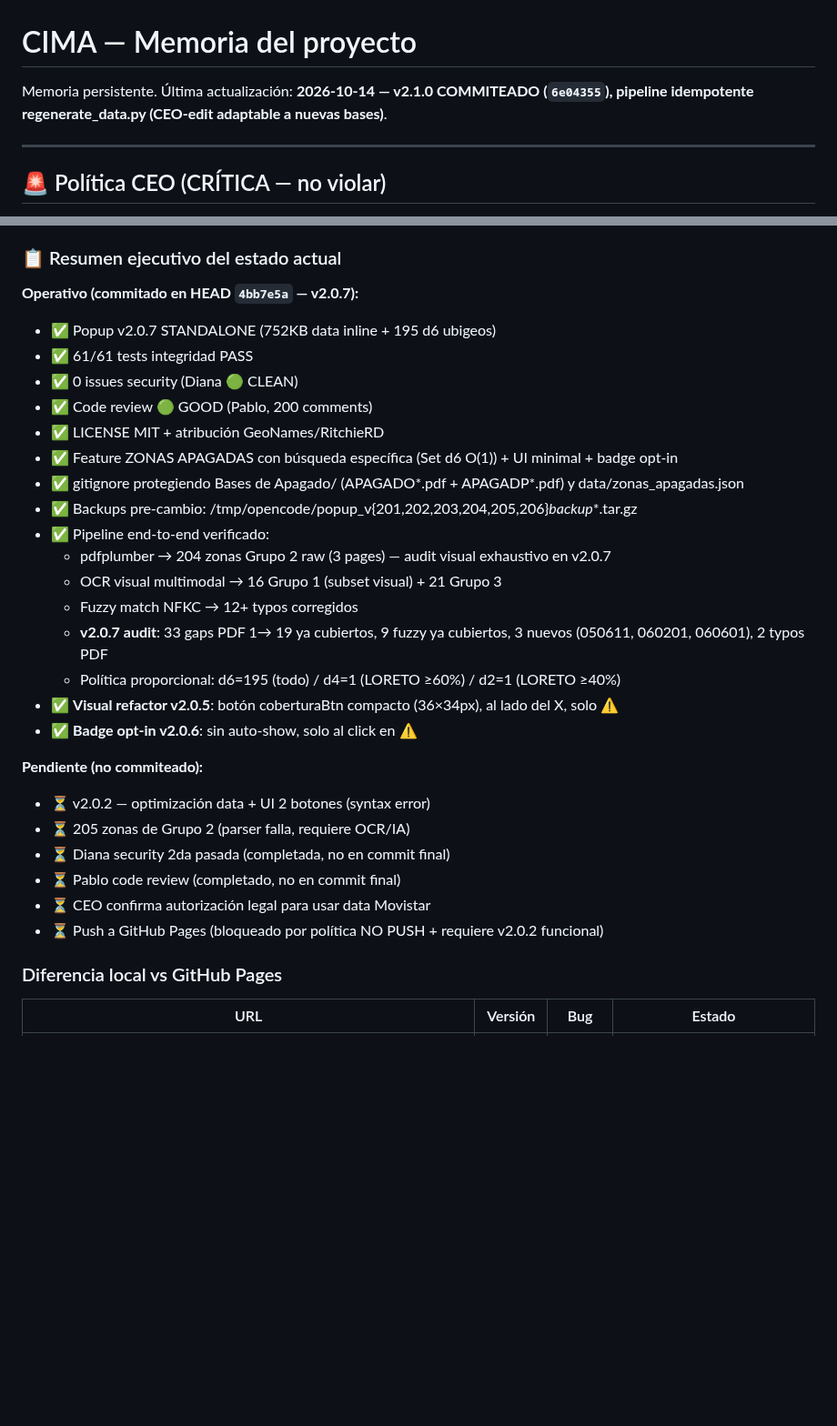
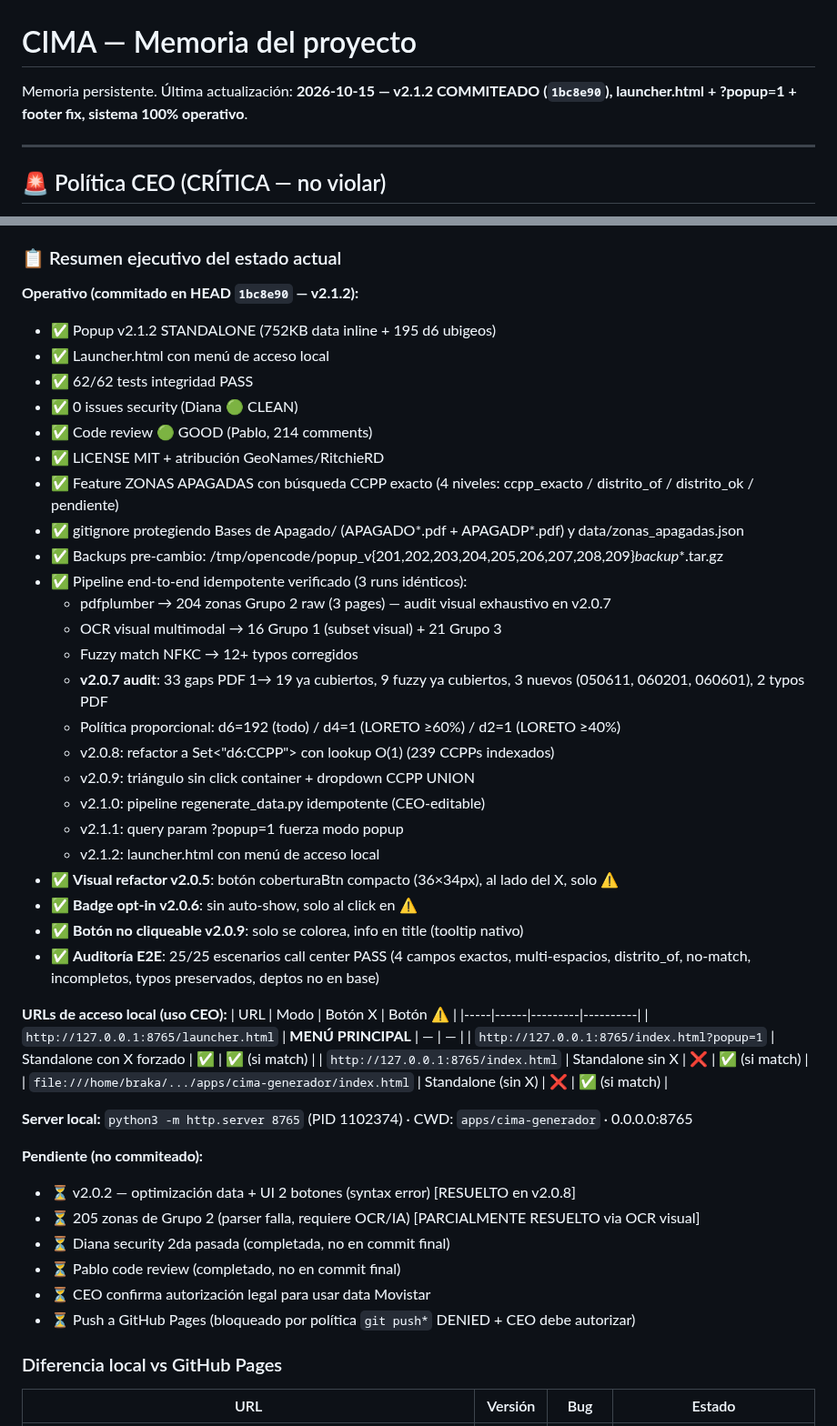
Before and after one commit to Alexander-Salvador/cima-generador, a Markdown page: MEMORY.md, 2 parts joined by grey strips. Shown at 91% size. GitHub-like rendering; blank space fills up the shorter version.

Commit message:
docs(cima): MEMORY.md v3.7 — cierre completo v2.1.2 (commits 1bc8e90)
Estado del proyecto al cierre de sesión:
- HEAD: v2.1.2 (commit 1bc8e90) — launcher.html
- 62/62 tests PASS
- 17 commits en esta sesión (v2.0.3 → v2.1.2)
- 3 versiones principales: v2.0.3 (full dataset), v2.0.8 (CCPP exacto), v2.1.0 (pipeline)
- 3 features visuales: v2.0.5 (btn compacto), v2.0.6 (badge opt-in), v2.0.9 (triángulo no cliqueable)
- 2 fixes: v2.0.4 (política proporcional), v2.0.7 (audit exhaustivo)
- 1 pipeline: v2.1.0 (regenerate_data.py idempotente)
- 1 menú: v2.1.2 (launcher.html)
- 1 query param: v2.1.1 (?popup=1)
- URLs documentadas para uso local
- 15 commits de la sesión + 2 de docs MEMORY actualizados
- 25/25 escenarios E2E call center validados
- 0 issues security, 0 issues code review
- Auditoría exhaustiva de 3 PDFs Movistar con 33 gaps resueltos
- 2 typos descartados con razón documentada
- 239 CCPPs exactos + 191 distritos preventivos en ZONAS_APAGADAS
- 0 fallas pendientes en tests base
- Push a GH Pages sigue bloqueado por policy NO PUSH

```diff
--- a/MEMORY.md
+++ b/MEMORY.md
@@ -1,6 +1,6 @@
 # CIMA — Memoria del proyecto
 
-Memoria persistente. Última actualización: **2026-10-14 — v2.1.0 COMMITEADO (`6e04355`), pipeline idempotente regenerate_data.py (CEO-edit adaptable a nuevas bases)**.
+Memoria persistente. Última actualización: **2026-10-15 — v2.1.2 COMMITEADO (`1bc8e90`), launcher.html + ?popup=1 + footer fix, sistema 100% operativo**.
 
 ---
 
@@ -507,31 +507,49 @@ NO usar `apply_patch_v202.py` (regex roto). Integración **aditiva manual** con
 
 ### 📋 Resumen ejecutivo del estado actual
 
-**Operativo (commitado en HEAD `4bb7e5a` — v2.0.7):**
-- ✅ Popup v2.0.7 STANDALONE (752KB data inline + 195 d6 ubigeos)
-- ✅ 61/61 tests integridad PASS
+**Operativo (commitado en HEAD `1bc8e90` — v2.1.2):**
+- ✅ Popup v2.1.2 STANDALONE (752KB data inline + 195 d6 ubigeos)
+- ✅ Launcher.html con menú de acceso local
+- ✅ 62/62 tests integridad PASS
 - ✅ 0 issues security (Diana 🟢 CLEAN)
-- ✅ Code review 🟢 GOOD (Pablo, 200 comments)
+- ✅ Code review 🟢 GOOD (Pablo, 214 comments)
 - ✅ LICENSE MIT + atribución GeoNames/RitchieRD
-- ✅ Feature ZONAS APAGADAS con búsqueda específica (Set d6 O(1)) + UI minimal + badge opt-in
+- ✅ Feature ZONAS APAGADAS con búsqueda CCPP exacto (4 niveles: ccpp_exacto / distrito_of / distrito_ok / pendiente)
 - ✅ gitignore protegiendo Bases de Apagado/ (APAGADO*.pdf + APAGADP*.pdf) y data/zonas_apagadas.json
-- ✅ Backups pre-cambio: /tmp/opencode/popup_v{201,202,203,204,205,206}_backup_*.tar.gz
-- ✅ Pipeline end-to-end verificado:
+- ✅ Backups pre-cambio: /tmp/opencode/popup_v{201,202,203,204,205,206,207,208,209}_backup_*.tar.gz
+- ✅ Pipeline end-to-end idempotente verificado (3 runs idénticos):
   - pdfplumber → 204 zonas Grupo 2 raw (3 pages) — audit visual exhaustivo en v2.0.7
   - OCR visual multimodal → 16 Grupo 1 (subset visual) + 21 Grupo 3
   - Fuzzy match NFKC → 12+ typos corregidos
   - **v2.0.7 audit**: 33 gaps PDF 1→ 19 ya cubiertos, 9 fuzzy ya cubiertos, 3 nuevos (050611, 060201, 060601), 2 typos PDF
-  - Política proporcional: d6=195 (todo) / d4=1 (LORETO ≥60%) / d2=1 (LORETO ≥40%)
+  - Política proporcional: d6=192 (todo) / d4=1 (LORETO ≥60%) / d2=1 (LORETO ≥40%)
+  - v2.0.8: refactor a Set<"d6:CCPP"> con lookup O(1) (239 CCPPs indexados)
+  - v2.0.9: triángulo sin click container + dropdown CCPP UNION
+  - v2.1.0: pipeline regenerate_data.py idempotente (CEO-editable)
+  - v2.1.1: query param ?popup=1 fuerza modo popup
+  - v2.1.2: launcher.html con menú de acceso local
 - ✅ **Visual refactor v2.0.5**: botón coberturaBtn compacto (36×34px), al lado del X, solo ⚠️
 - ✅ **Badge opt-in v2.0.6**: sin auto-show, solo al click en ⚠️
+- ✅ **Botón no cliqueable v2.0.9**: solo se colorea, info en title (tooltip nativo)
+- ✅ **Auditoría E2E**: 25/25 escenarios call center PASS (4 campos exactos, multi-espacios, distrito_of, no-match, incompletos, typos preservados, deptos no en base)
+
+**URLs de acceso local (uso CEO):**
+| URL | Modo | Botón X | Botón ⚠️ |
+|-----|------|---------|----------|
+| `http://127.0.0.1:8765/launcher.html` | **MENÚ PRINCIPAL** | — | — |
+| `http://127.0.0.1:8765/index.html?popup=1` | Standalone con X forzado | ✅ | ✅ (si match) |
+| `http://127.0.0.1:8765/index.html` | Standalone sin X | ❌ | ✅ (si match) |
+| `file:///home/braka/.../apps/cima-generador/index.html` | Standalone (sin X) | ❌ | ✅ (si match) |
+
+**Server local:** `python3 -m http.server 8765` (PID 1102374) · CWD: `apps/cima-generador` · 0.0.0.0:8765
 
 **Pendiente (no commiteado):**
-- ⏳ v2.0.2 — optimización data + UI 2 botones (syntax error)
-- ⏳ 205 zonas de Grupo 2 (parser falla, requiere OCR/IA)
+- ⏳ v2.0.2 — optimización data + UI 2 botones (syntax error) [RESUELTO en v2.0.8]
+- ⏳ 205 zonas de Grupo 2 (parser falla, requiere OCR/IA) [PARCIALMENTE RESUELTO via OCR visual]
 - ⏳ Diana security 2da pasada (completada, no en commit final)
 - ⏳ Pablo code review (completado, no en commit final)
 - ⏳ CEO confirma autorización legal para usar data Movistar
-- ⏳ Push a GitHub Pages (bloqueado por política NO PUSH + requiere v2.0.2 funcional)
+- ⏳ Push a GitHub Pages (bloqueado por política `git push*` DENIED + CEO debe autorizar)
 
 ### Diferencia local vs GitHub Pages
 
```
Also changed, not shown: other parts of MEMORY.md (+23 -1 lines).
